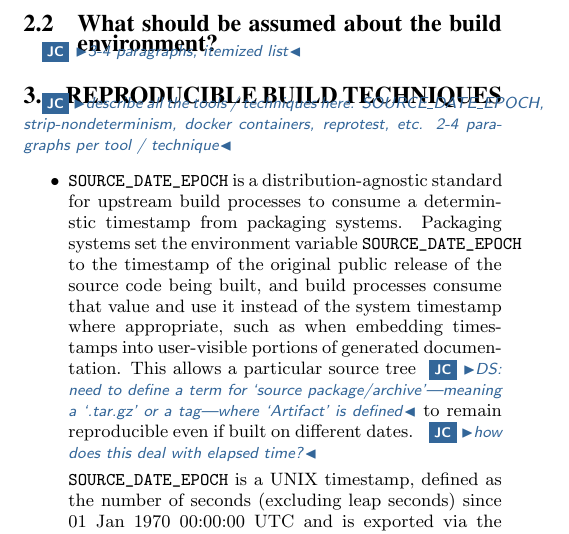
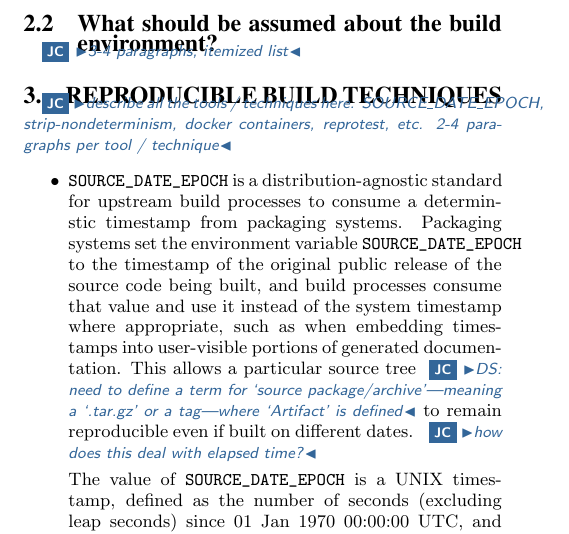
Before and after one commit to JustinCappos/reproduciblebuildpaper, a LaTeX paper (paper.tex, which reads techniques.tex): part of one column of page 2 of 4, cut so that both start at the same text. Compiled offline with pdfLaTeX.

Commit message:
Copyediting.

```diff
--- a/techniques.tex
+++ b/techniques.tex
@@ -17,9 +17,9 @@ This allows a particular source tree \cappos{DS: need to define a term for `sour
 \cappos{how does
 this deal with elapsed time?}
 
-{\tt SOURCE\_DATE\_EPOCH} is a UNIX timestamp, defined as the number of seconds
-(excluding leap seconds) since 01 Jan 1970 00:00:00 UTC and is exported via
-the through the operating system's usual environment mechanism. Under UNIX
+The value of {\tt SOURCE\_DATE\_EPOCH} is a UNIX timestamp, defined as the number of seconds
+(excluding leap seconds) since 01 Jan 1970 00:00:00 UTC, and is exported
+through the operating system's usual environment mechanism. Under UNIX
 systems, it is available via the {\tt getenv(3)} system call.
 \url{https://reproducible-builds.org/specs/source-date-epoch/}
 ?Dozens? of popular build tools, including XX, YY, and ZZ, have been
```
